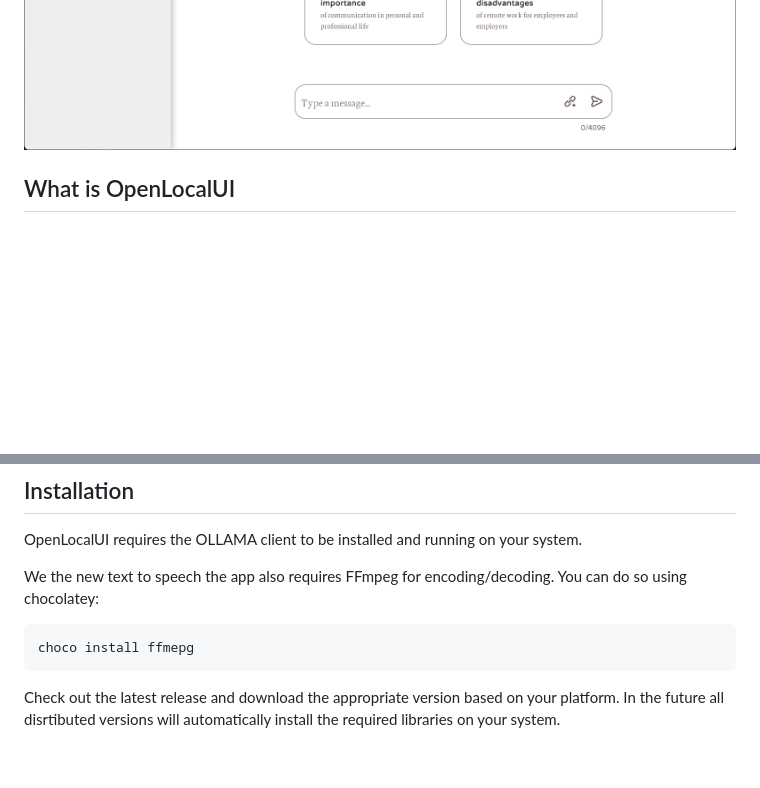
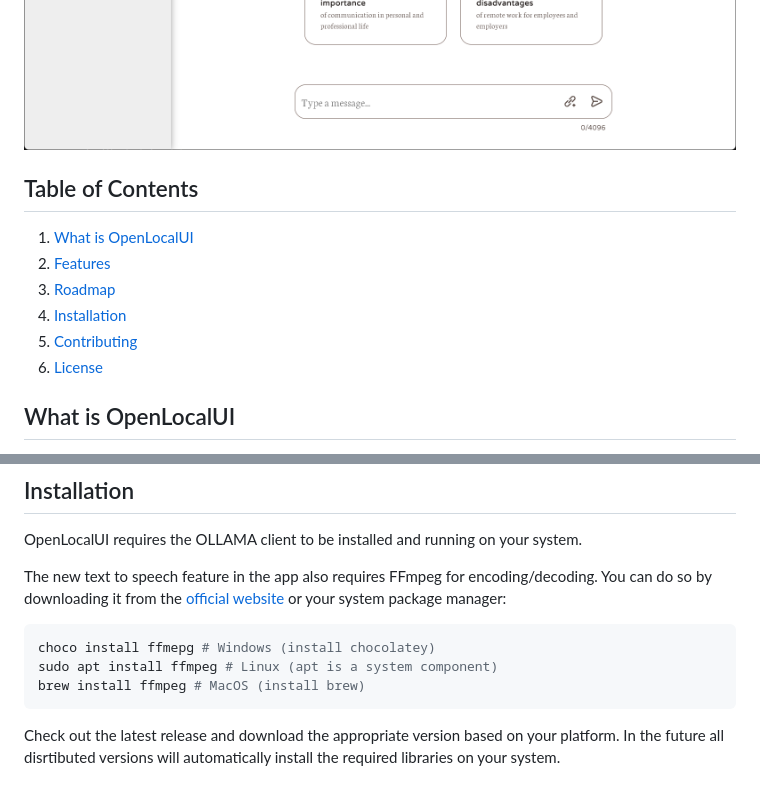
Before and after one commit to WilliamKarolDiCioccio/open_local_ui, a Markdown page: README.md, 2 parts joined by grey strips. GitHub-like rendering; blank space fills up the shorter version.

Commit message:
Update installation  and development environment setup instructions

````diff
--- a/README.md
+++ b/README.md
@@ -10,6 +10,15 @@
 
 ![Screenshot](https://github.com/WilliamKarolDiCioccio/open_local_ui/blob/main/.github/images/dark_theme.png#gh-dark-mode-only)
 ![Screenshot](https://github.com/WilliamKarolDiCioccio/open_local_ui/blob/main/.github/images/light_theme.png#gh-light-mode-only)
+
+## Table of Contents
+
+1. [What is OpenLocalUI](#what-is-openlocalui)
+2. [Features](#features)
+3. [Roadmap](#roadmap)
+4. [Installation](#installation)
+5. [Contributing](#contributing)
+6. [License](#license)
 
 ## What is OpenLocalUI
 
@@ -35,10 +44,12 @@ Despite its simplicity, OpenLocalUI has enormous potential for growth and enhanc
 
 OpenLocalUI requires the OLLAMA client to be installed and running on your system.
 
-We the new text to speech the app also requires FFmpeg for encoding/decoding. You can do so using chocolatey:
+The new text to speech feature in the app also requires FFmpeg for encoding/decoding. You can do so by downloading it from the [official website](https://ffmpeg.org/) or your system package manager:
 
 ```bash
-choco install ffmepg
+choco install ffmepg # Windows (install chocolatey)
+sudo apt install ffmpeg # Linux (apt is a system component)
+brew install ffmpeg # MacOS (install brew)
 ```
 
 Check out the latest release and download the appropriate version based on your platform. In the future all disrtibuted versions will automatically install the required libraries on your system.
````
Also changed, not shown: CONTRIBUTING.md (+13 -1 lines).
